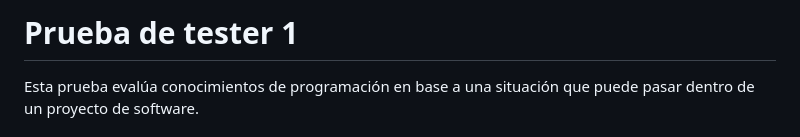
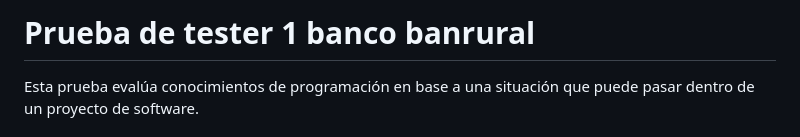
Before and after one commit to m4110n/PruebaTest, a Markdown page: README.md, the part around the change. Drawn GitHub-style.

```diff
--- a/README.md
+++ b/README.md
@@ -1,4 +1,4 @@
-# Prueba de tester 1
+# Prueba de tester 1 banco banrural
 Esta prueba evalúa conocimientos de programación en base a una situación que puede pasar dentro de un proyecto de software.
 ## Software necesarios
 * [GIT](https://git-scm.com/downloads)
```
